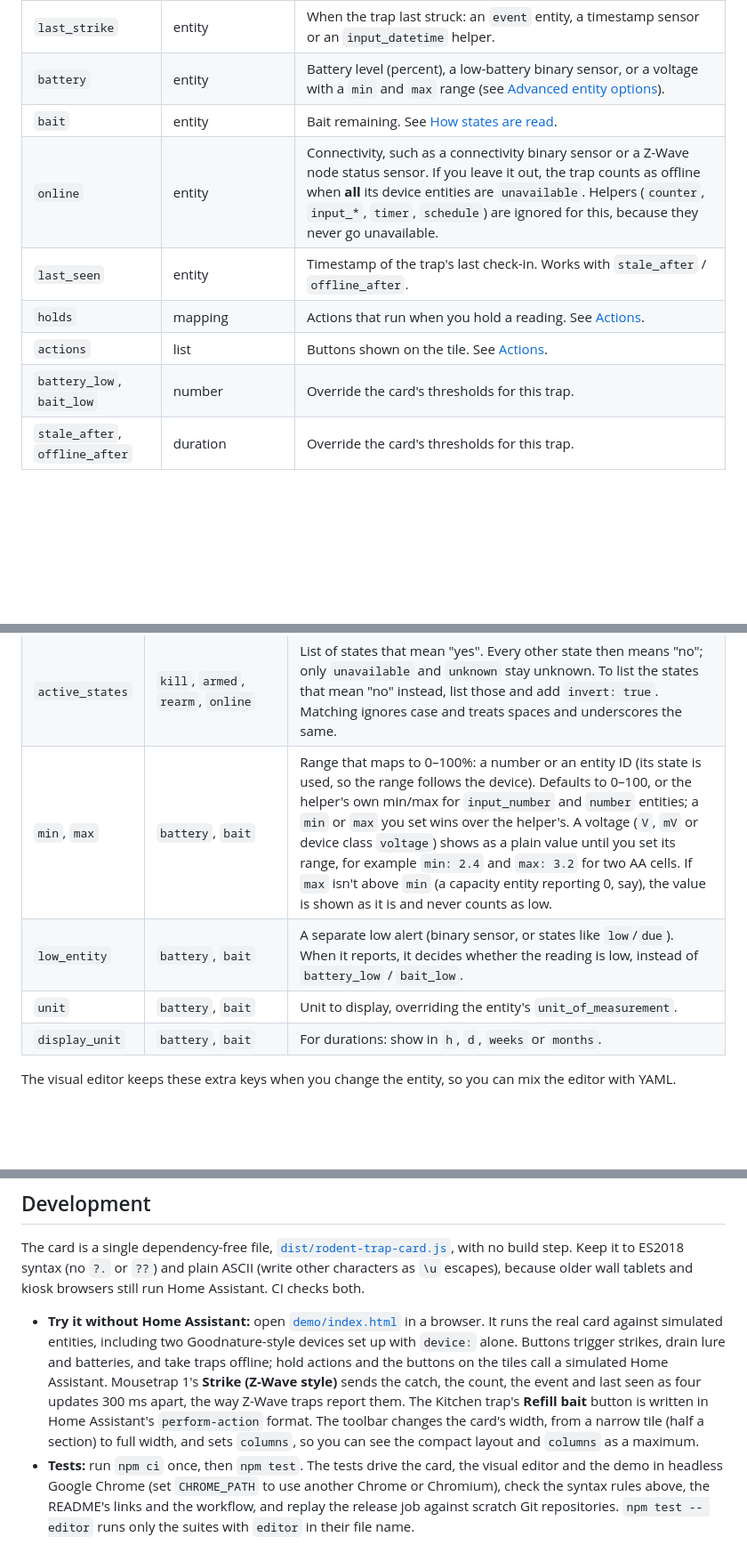
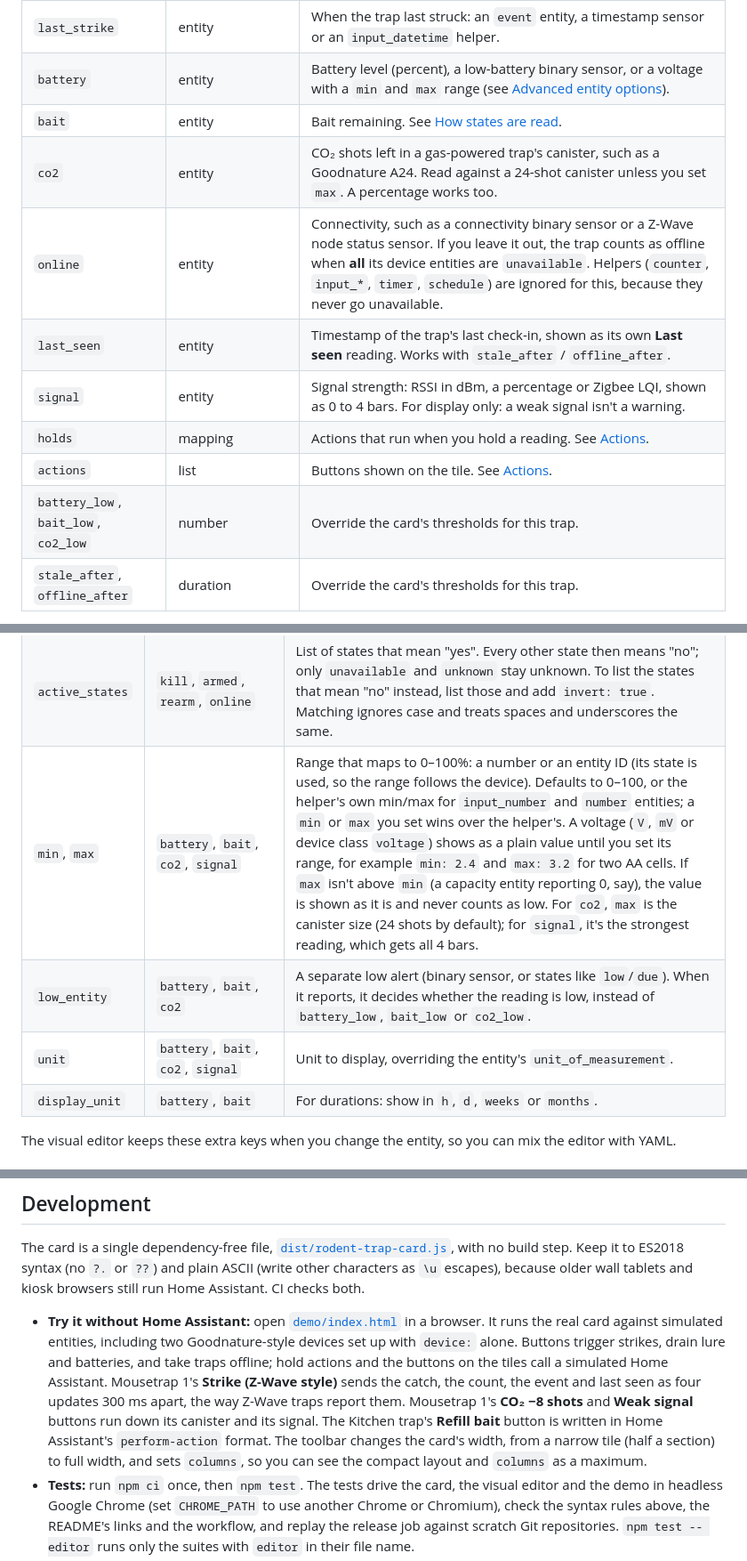
Before and after one commit to kedube/ha-rodent-traps, a Markdown page: README.md, 3 parts joined by grey strips. Shown at 89% size. Rendered like a GitHub page; blank space fills up the shorter version.

```diff
--- a/README.md
+++ b/README.md
@@ -131,11 +133,13 @@ The card checks option values when it loads. A duration it can't read, a misspel
 | `last_strike` | entity | When the trap last struck: an `event` entity, a timestamp sensor or an `input_datetime` helper. |
 | `battery` | entity | Battery level (percent), a low-battery binary sensor, or a voltage with a `min` and `max` range (see [Advanced entity options](#advanced-entity-options)). |
 | `bait` | entity | Bait remaining. See [How states are read](#how-states-are-read). |
+| `co2` | entity | CO₂ shots left in a gas-powered trap's canister, such as a Goodnature A24. Read against a 24-shot canister unless you set `max`. A percentage works too. |
 | `online` | entity | Connectivity, such as a connectivity binary sensor or a Z-Wave node status sensor. If you leave it out, the trap counts as offline when **all** its device entities are `unavailable`. Helpers (`counter`, `input_*`, `timer`, `schedule`) are ignored for this, because they never go unavailable. |
-| `last_seen` | entity | Timestamp of the trap's last check-in. Works with `stale_after` / `offline_after`. |
+| `last_seen` | entity | Timestamp of the trap's last check-in, shown as its own **Last seen** reading. Works with `stale_after` / `offline_after`. |
+| `signal` | entity | Signal strength: RSSI in dBm, a percentage or Zigbee LQI, shown as 0 to 4 bars. For display only: a weak signal isn't a warning. |
 | `holds` | mapping | Actions that run when you hold a reading. See [Actions](#actions). |
 | `actions` | list | Buttons shown on the tile. See [Actions](#actions). |
-| `battery_low`, `bait_low` | number | Override the card's thresholds for this trap. |
+| `battery_low`, `bait_low`, `co2_low` | number | Override the card's thresholds for this trap. |
 | `stale_after`, `offline_after` | duration | Override the card's thresholds for this trap. |
 
 Any entity option can be set to `false` to hide something the device would otherwise supply, for example `strikes: false`.
@@ -195,9 +204,9 @@ traps:
 | `attribute` | all | Read this attribute instead of the entity's state. |
 | `invert` | `kill`, `armed`, `rearm`, `online`, binary `battery`/`bait` | Flip the on/off meaning. |
 | `active_states` | `kill`, `armed`, `rearm`, `online` | List of states that mean "yes". Every other state then means "no"; only `unavailable` and `unknown` stay unknown. To list the states that mean "no" instead, list those and add `invert: true`. Matching ignores case and treats spaces and underscores the same. |
-| `min`, `max` | `battery`, `bait` | Range that maps to 0–100%: a number or an entity ID (its state is used, so the range follows the device). Defaults to 0–100, or the helper's own min/max for `input_number` and `number` entities; a `min` or `max` you set wins over the helper's. A voltage (`V`, `mV` or device class `voltage`) shows as a plain value until you set its range, for example `min: 2.4` and `max: 3.2` for two AA cells. If `max` isn't above `min` (a capacity entity reporting 0, say), the value is shown as it is and never counts as low. |
-| `low_entity` | `battery`, `bait` | A separate low alert (binary sensor, or states like `low`/`due`). When it reports, it decides whether the reading is low, instead of `battery_low` / `bait_low`. |
-| `unit` | `battery`, `bait` | Unit to display, overriding the entity's `unit_of_measurement`. |
+| `min`, `max` | `battery`, `bait`, `co2`, `signal` | Range that maps to 0–100%: a number or an entity ID (its state is used, so the range follows the device). Defaults to 0–100, or the helper's own min/max for `input_number` and `number` entities; a `min` or `max` you set wins over the helper's. A voltage (`V`, `mV` or device class `voltage`) shows as a plain value until you set its range, for example `min: 2.4` and `max: 3.2` for two AA cells. If `max` isn't above `min` (a capacity entity reporting 0, say), the value is shown as it is and never counts as low. For `co2`, `max` is the canister size (24 shots by default); for `signal`, it's the strongest reading, which gets all 4 bars. |
+| `low_entity` | `battery`, `bait`, `co2` | A separate low alert (binary sensor, or states like `low`/`due`). When it reports, it decides whether the reading is low, instead of `battery_low`, `bait_low` or `co2_low`. |
+| `unit` | `battery`, `bait`, `co2`, `signal` | Unit to display, overriding the entity's `unit_of_measurement`. |
 | `display_unit` | `battery`, `bait` | For durations: show in `h`, `d`, `weeks` or `months`. |
 
 The visual editor keeps these extra keys when you change the entity, so you can mix the editor with YAML.
@@ -461,7 +484,7 @@ The card only displays state and runs actions you ask for. Pair it with an autom
 
 The card is a single dependency-free file, [`dist/rodent-trap-card.js`](dist/rodent-trap-card.js), with no build step. Keep it to ES2018 syntax (no `?.` or `??`) and plain ASCII (write other characters as `\u` escapes), because older wall tablets and kiosk browsers still run Home Assistant. CI checks both.
 
-- **Try it without Home Assistant:** open [`demo/index.html`](demo/index.html) in a browser. It runs the real card against simulated entities, including two Goodnature-style devices set up with `device:` alone. Buttons trigger strikes, drain lure and batteries, and take traps offline; hold actions and the buttons on the tiles call a simulated Home Assistant. Mousetrap 1's **Strike (Z-Wave style)** sends the catch, the count, the event and last seen as four updates 300 ms apart, the way Z-Wave traps report them. The Kitchen trap's **Refill bait** button is written in Home Assistant's `perform-action` format. The toolbar changes the card's width, from a narrow tile (half a section) to full width, and sets `columns`, so you can see the compact layout and `columns` as a maximum.
+- **Try it without Home Assistant:** open [`demo/index.html`](demo/index.html) in a browser. It runs the real card against simulated entities, including two Goodnature-style devices set up with `device:` alone. Buttons trigger strikes, drain lure and batteries, and take traps offline; hold actions and the buttons on the tiles call a simulated Home Assistant. Mousetrap 1's **Strike (Z-Wave style)** sends the catch, the count, the event and last seen as four updates 300 ms apart, the way Z-Wave traps report them. Mousetrap 1's **CO₂ −8 shots** and **Weak signal** buttons run down its canister and its signal. The Kitchen trap's **Refill bait** button is written in Home Assistant's `perform-action` format. The toolbar changes the card's width, from a narrow tile (half a section) to full width, and sets `columns`, so you can see the compact layout and `columns` as a maximum.
 - **Tests:** run `npm ci` once, then `npm test`. The tests drive the card, the visual editor and the demo in headless Google Chrome (set `CHROME_PATH` to use another Chrome or Chromium), check the syntax rules above, the README's links and the workflow, and replay the release job against scratch Git repositories. `npm test -- editor` runs only the suites with `editor` in their file name.
 - **README images:** `npm run images` regenerates [`images/card-dark.png`](images/card-dark.png) and [`images/snap.gif`](images/snap.gif) from the demo. The GIF also needs `ffmpeg`, and the exact command is at the top of [`scripts/readme-images.mjs`](scripts/readme-images.mjs). The README loads the GIF from `main` by its full URL because HACS rewrites relative Markdown images but not HTML `<img>` tags.
 - **CI:** [`.github/workflows/ci.yml`](.github/workflows/ci.yml) runs the HACS validation action, the syntax checks and the tests on every pull request and every push to `main`, and weekly.
```
Also changed, not shown: other parts of README.md (+35 -14 lines), images/card-dark.png, 10 other files.
